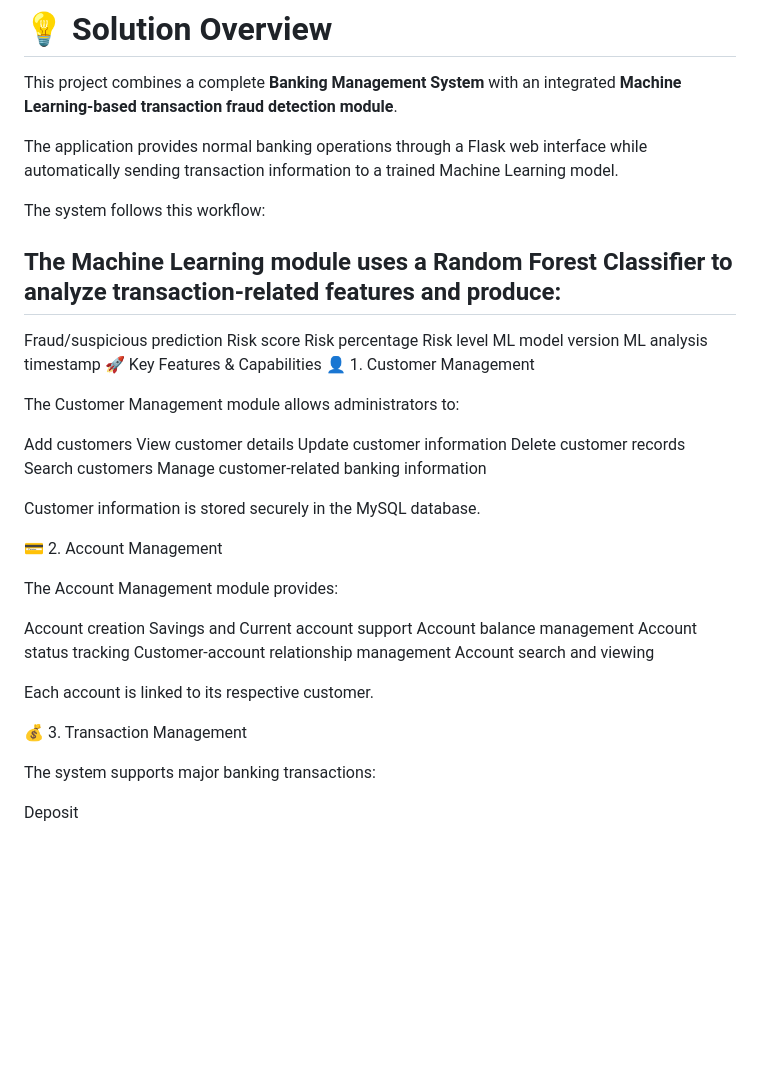
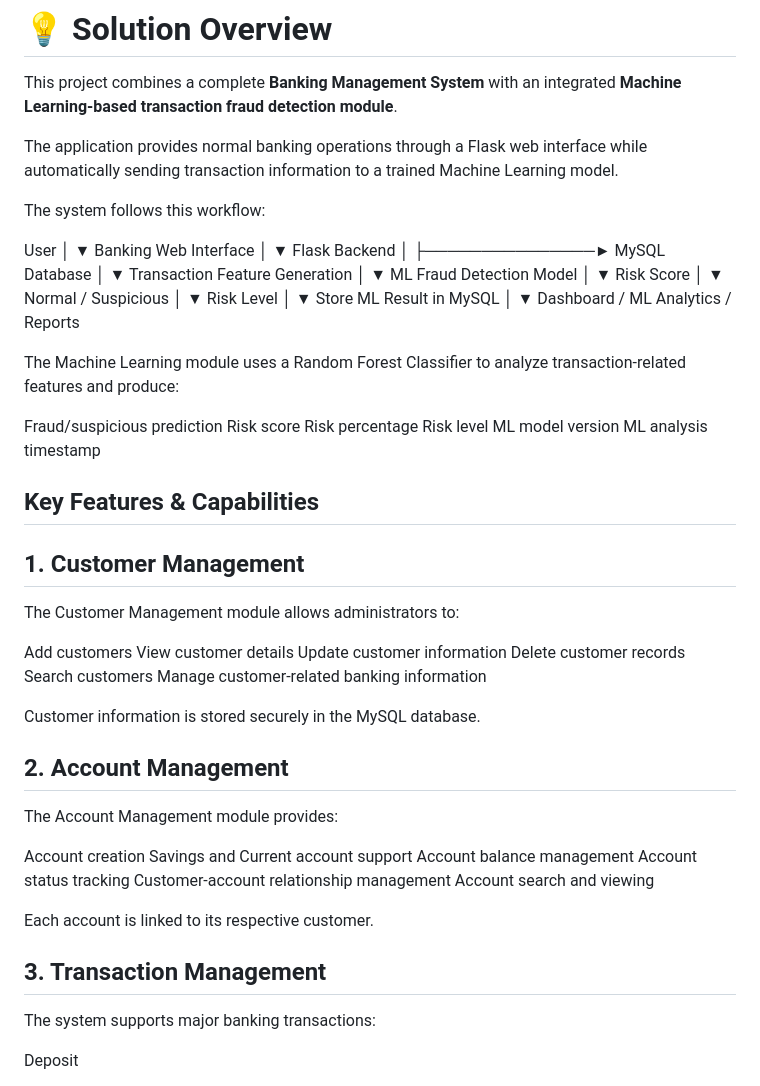
Before and after one commit to Hathi-ram/Banking-Management-System-ML-Fraud-Detection, a Markdown page: README.md, the part around one of its changes. Drawn GitHub-style; blank space fills up the shorter version.

```diff
--- a/README.md
+++ b/README.md
@@ -66,7 +66,39 @@ The application provides normal banking operations through a Flask web interface
 
 The system follows this workflow:
 
-## The Machine Learning module uses a Random Forest Classifier to analyze transaction-related features and produce:
+User
+ │
+ ▼
+Banking Web Interface
+ │
+ ▼
+Flask Backend
+ │
+ ├───────────────► MySQL Database
+ │
+ ▼
+Transaction Feature Generation
+ │
+ ▼
+ML Fraud Detection Model
+ │
+ ▼
+Risk Score
+ │
+ ▼
+Normal / Suspicious
+ │
+ ▼
+Risk Level
+ │
+ ▼
+Store ML Result in MySQL
+ │
+ ▼
+Dashboard / ML Analytics / Reports
+
+
+The Machine Learning module uses a Random Forest Classifier to analyze transaction-related features and produce:
 
 Fraud/suspicious prediction
 Risk score
@@ -74,8 +106,9 @@ Risk percentage
 Risk level
 ML model version
 ML analysis timestamp
-🚀 Key Features & Capabilities
-👤 1. Customer Management
+
+## Key Features & Capabilities
+##  1. Customer Management
 
 The Customer Management module allows administrators to:
 
@@ -88,7 +121,7 @@ Manage customer-related banking information
 
 Customer information is stored securely in the MySQL database.
 
-💳 2. Account Management
+## 2. Account Management
 
 The Account Management module provides:
 
@@ -101,7 +134,7 @@ Account search and viewing
 
 Each account is linked to its respective customer.
 
-💰 3. Transaction Management
+## 3. Transaction Management
 
 The system supports major banking transactions:
 
```
Also changed, not shown: other parts of README.md (+52 -134 lines).
